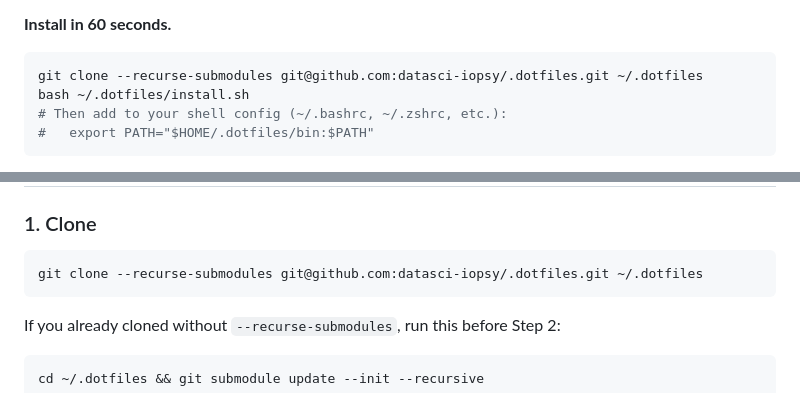
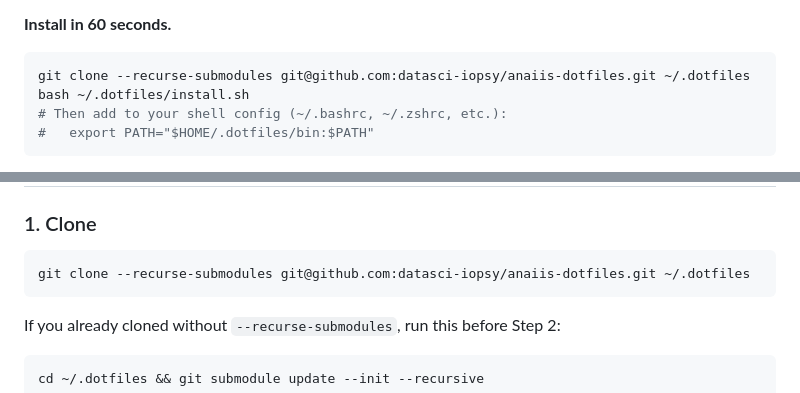
Before and after one commit to datasci-iopsy/.dotfiles, a Markdown page: README.md, 2 parts joined by grey strips. Drawn GitHub-style.

Commit message:
Update remote URL to anaiis-dotfiles

````diff
--- a/README.md
+++ b/README.md
@@ -18,7 +18,7 @@ Both are gitignored from this repo by virtue of being outside it. Your shell con
 **Install in 60 seconds.**
 
 ```bash
-git clone --recurse-submodules git@github.com:datasci-iopsy/.dotfiles.git ~/.dotfiles
+git clone --recurse-submodules git@github.com:datasci-iopsy/anaiis-dotfiles.git ~/.dotfiles
 bash ~/.dotfiles/install.sh
 # Then add to your shell config (~/.bashrc, ~/.zshrc, etc.):
 #   export PATH="$HOME/.dotfiles/bin:$PATH"
@@ -82,7 +82,7 @@ That installs the Claude policy stack and prints a one-line snippet to add to yo
 ### 1. Clone
 
 ```bash
-git clone --recurse-submodules git@github.com:datasci-iopsy/.dotfiles.git ~/.dotfiles
+git clone --recurse-submodules git@github.com:datasci-iopsy/anaiis-dotfiles.git ~/.dotfiles
 ```
 
 If you already cloned without `--recurse-submodules`, run this before Step 2:
````
